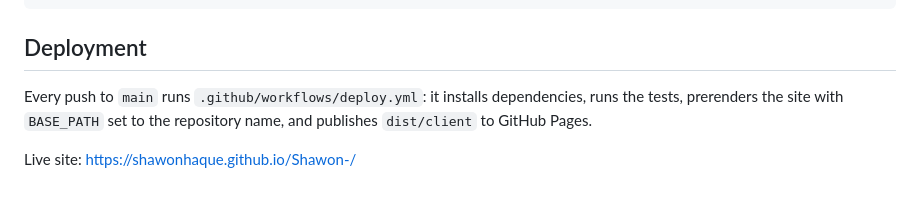
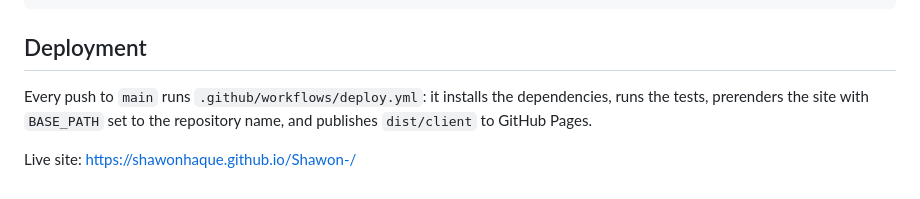
Before and after one commit to shawonhaque/Shawon-, a Markdown page: README.md, the part around one of its changes. GitHub-like rendering.

```diff
--- a/README.md
+++ b/README.md
@@ -40,6 +57,8 @@ BASE_PATH=/Shawon-/ npm run build   # output: dist/client
 
 ## Deployment
 
-Every push to `main` runs `.github/workflows/deploy.yml`: it installs dependencies, runs the tests, prerenders the site with `BASE_PATH` set to the repository name, and publishes `dist/client` to GitHub Pages.
+Every push to `main` runs `.github/workflows/deploy.yml`: it installs the
+dependencies, runs the tests, prerenders the site with `BASE_PATH` set to the
+repository name, and publishes `dist/client` to GitHub Pages.
 
 Live site: https://shawonhaque.github.io/Shawon-/
```
Also changed, not shown: other parts of README.md (+27 -10 lines), docs/preview.png (added).
